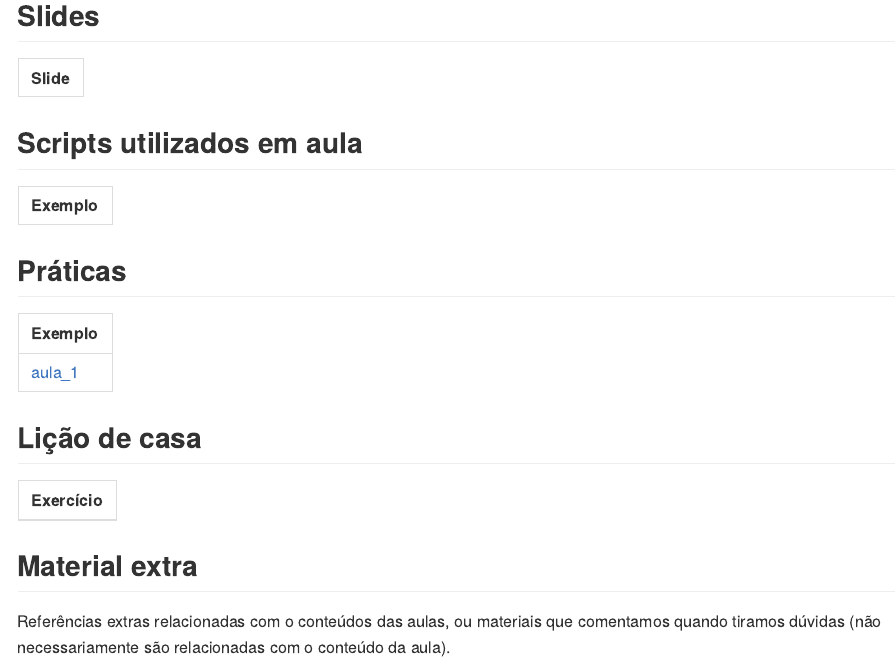
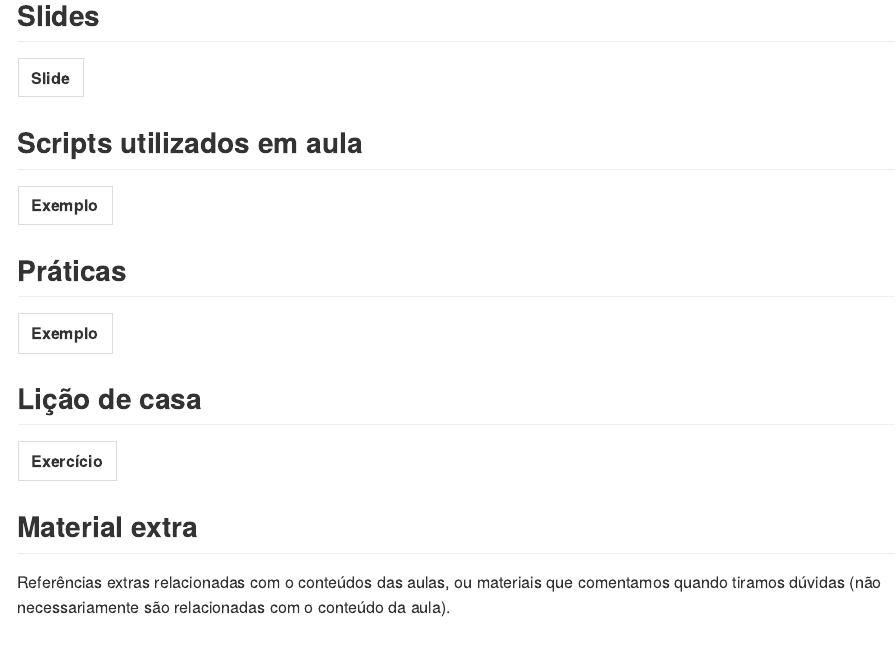
Before and after one commit to curso-r/202304-relatorios, an R Markdown document (README.Rmd): the page in a window 1100 px wide, from 580 px down. Rendered offline with R 4.5, knitr and Pandoc, with nearby package versions.

Commit message:
atualiza readme

````diff
--- a/README.Rmd
+++ b/README.Rmd
@@ -74,12 +74,14 @@ Fora do horário de aula ou monitoria:
   dplyr::select(Exemplo = url) |>
   knitr::kable()
 ```
+
 ## Práticas
 
 ```{r}
 "praticas/" |>
   fs::dir_ls(fail = FALSE) |>
   path_to_url() |>
+  dplyr::filter(stringr::str_detect(url, ".zip")) |>
   dplyr::select(Exemplo = url) |>
   knitr::kable()
 ```
````
Also changed, not shown: README.md.
